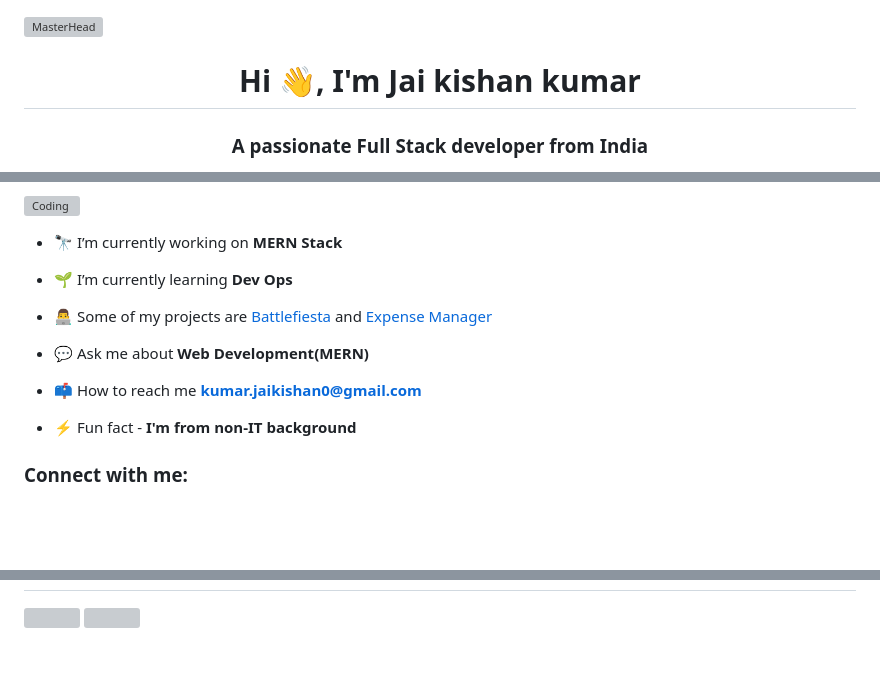
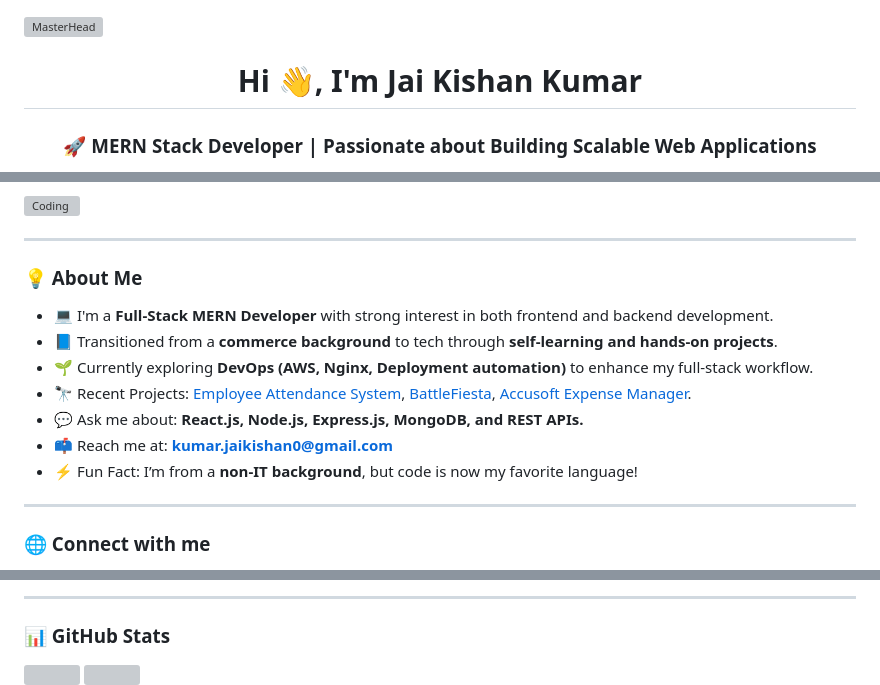
Before and after one commit to kumarjaikishan/kumarjaikishan, a Markdown page: README.md, 3 parts joined by grey strips. Rendered like a GitHub page; blank space fills up the shorter version; grey boxes are pictures that could not be loaded.

```diff
--- a/README.md
+++ b/README.md
@@ -1,4 +1,4 @@
 [![MasterHead](https://res.cloudinary.com/dusxlxlvm/image/upload/v1714549243/coder_fsxu0m.jpg)](https://github.com/kumarjaikishan)
-<h1 align="center">Hi 👋, I'm Jai kishan kumar</h1>
-<h3 align="center">A passionate Full Stack developer from India</h3>
+<h1 align="center">Hi 👋, I'm Jai Kishan Kumar</h1>
+<h3 align="center">🚀 MERN Stack Developer | Passionate about Building Scalable Web Applications</h3>
 
@@ -6,17 +8,17 @@
 <img align="right" alt="Coding" width="400" src="https://res.cloudinary.com/dusxlxlvm/image/upload/v1714548179/developer_xotwko.gif">
 
-- 🔭 I’m currently working on **MERN Stack**
+---
 
-- 🌱 I’m currently learning **Dev Ops**
+### 💡 About Me
+- 💻 I'm a **Full-Stack MERN Developer** with strong interest in both frontend and backend development.
+- 📘 Transitioned from a **commerce background** to tech through **self-learning and hands-on projects**.
+- 🌱 Currently exploring **DevOps (AWS, Nginx, Deployment automation)** to enhance my full-stack workflow.
+- 🔭 Recent Projects: [Employee Attendance System](https://office.battlefiesta.in), [BattleFiesta](https://battlefiesta.in), [Accusoft Expense Manager](https://accusoft.battlefiesta.in).
+- 💬 Ask me about: **React.js, Node.js, Express.js, MongoDB, and REST APIs.**
+- 📫 Reach me at: **[kumar.jaikishan0@gmail.com](mailto:kumar.jaikishan0@gmail.com)**
+- ⚡ Fun Fact: I’m from a **non-IT background**, but code is now my favorite language!
 
-- 👨‍💻 Some of my projects are [Battlefiesta](https://battlefiesta.in) and [Expense Manager](https://accusoft.battlefiesta.in)
+---
 
-- 💬 Ask me about **Web Development(MERN)**
-
-- 📫 How to reach me **kumar.jaikishan0@gmail.com**
-
-- ⚡ Fun fact -  **I'm from non-IT background**
-
-
-<h3 align="left">Connect with me:</h3>
+### 🌐 Connect with me
 <p align="left">
@@ -29,2 +58,5 @@
+---
+
+### 📊 GitHub Stats
 ![](https://github-readme-stats.vercel.app/api/top-langs/?username=kumarjaikishan&theme=highcontrast&hide_border=false&include_all_commits=true&count_private=false&layout=compact)
 ![](https://github-readme-stats.vercel.app/api?username=kumarjaikishan&theme=highcontrast&hide_border=false&include_all_commits=true&count_private=false)<br/>
```
Also changed, not shown: other parts of README.md (+36 -6 lines).
